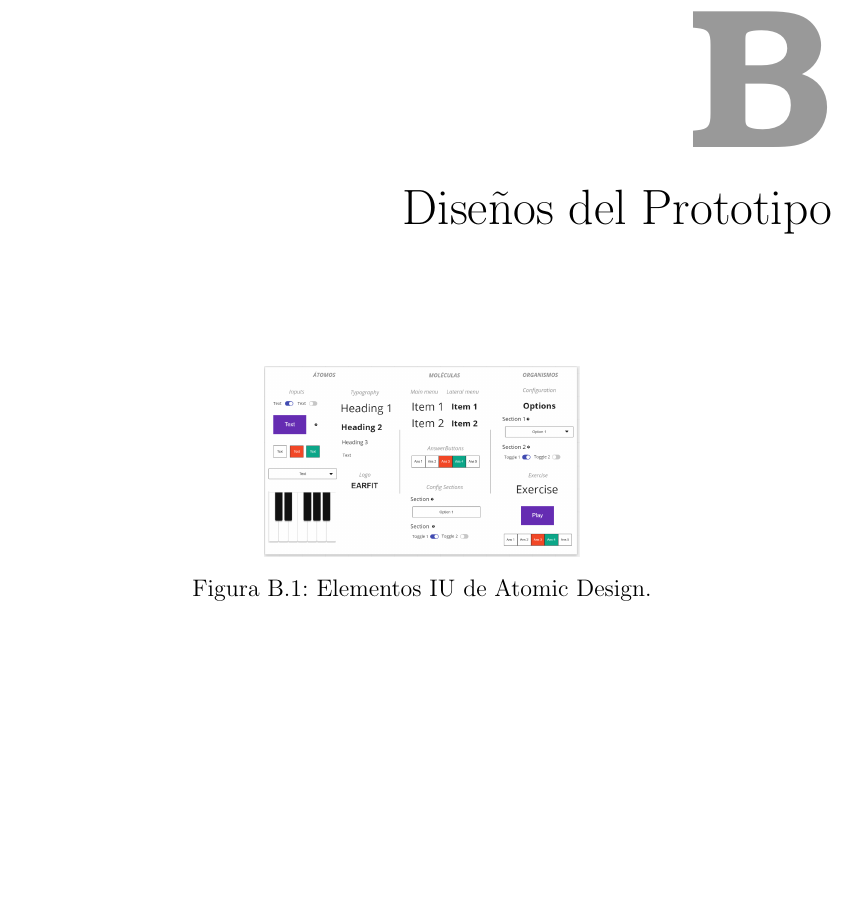
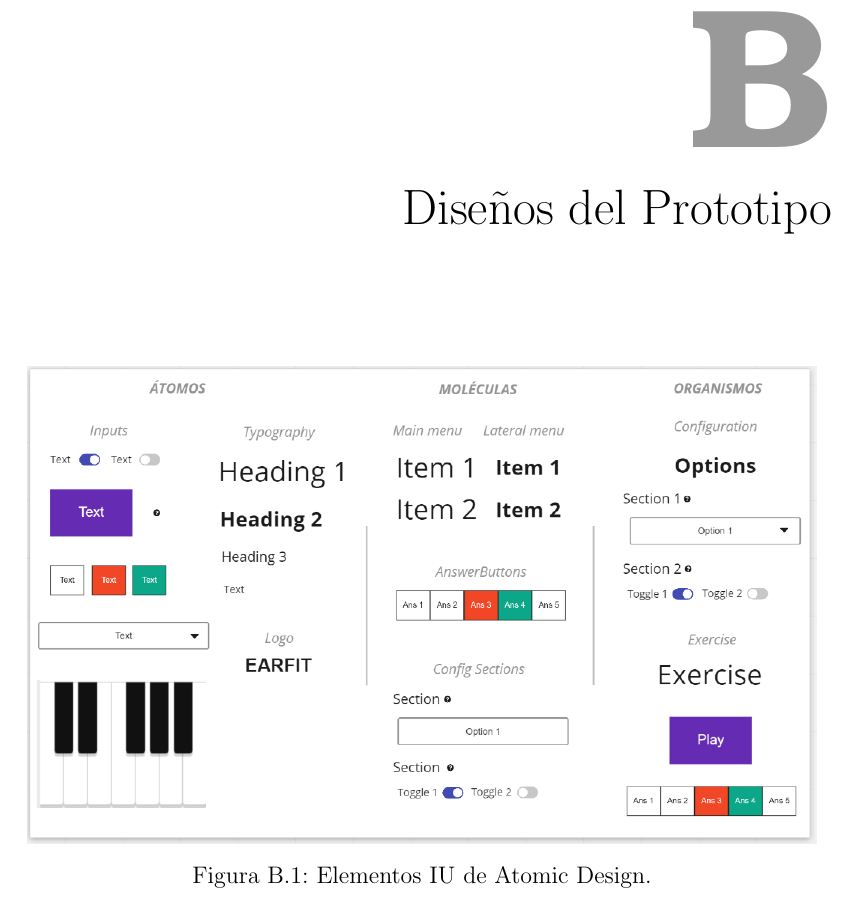
Before and after one commit to alberttogoca/Memoria-TFG-Earfit, a LaTeX document (tfg.tex): part of page 91 of 118, cut so that both start at the same text, the shorter picture padded with empty space. Compiled offline with pdfLaTeX.

Commit message:
Minor fixes

```diff
--- a/tfg.tex
+++ b/tfg.tex
@@ -1832,7 +1832,7 @@ Por lo que habría que seguir un proceso de innovación sostenida, que se basar
 
 \begin{figure}[H]
     \centering
-    \includegraphics[scale=0.2]{Design Thinking/Prototipo/AtomicDesign}
+    \includegraphics[scale=0.5]{Design Thinking/Prototipo/AtomicDesign}
     \caption{Elementos IU de Atomic Design.}
     \label{fig:AtomicDesign}
 \end{figure}
```
Also changed, not shown: 3 other files.
